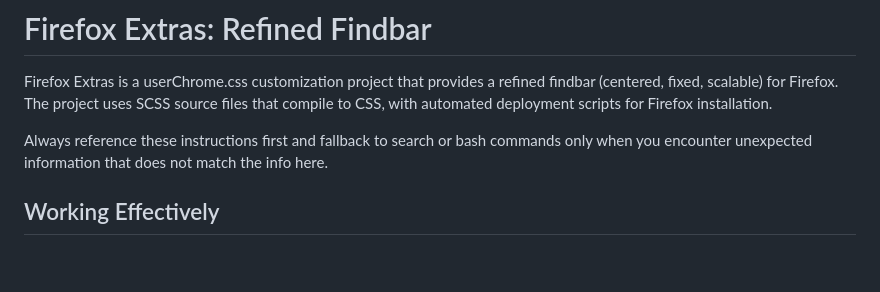
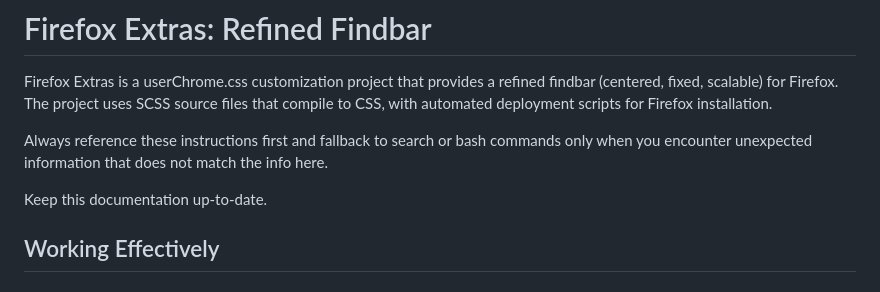
Before and after one commit to AlexanderReaper7/firefox-extras, a Markdown page: .github/copilot-instructions.md, the part around the change. GitHub-like rendering; blank space fills up the shorter version.

Commit message:
Update copilot-instructions to include documentation note
Added a note to keep documentation up-to-date.

```diff
--- a/.github/copilot-instructions.md
+++ b/.github/copilot-instructions.md
@@ -8,6 +8,8 @@ installation.
 Always reference these instructions first and fallback to search or bash
 commands only when you encounter unexpected information that does not match the
 info here.
+
+Keep this documentation up-to-date.
 
 ## Working Effectively
 
```
